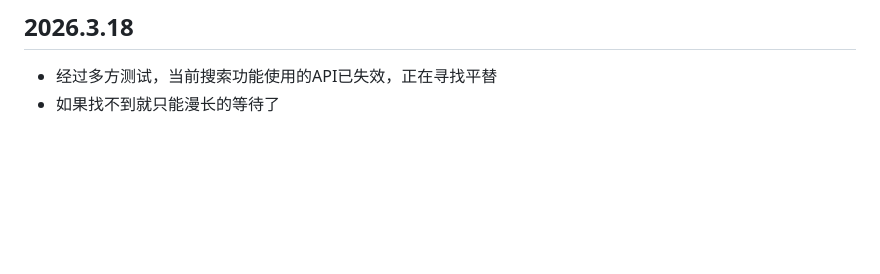
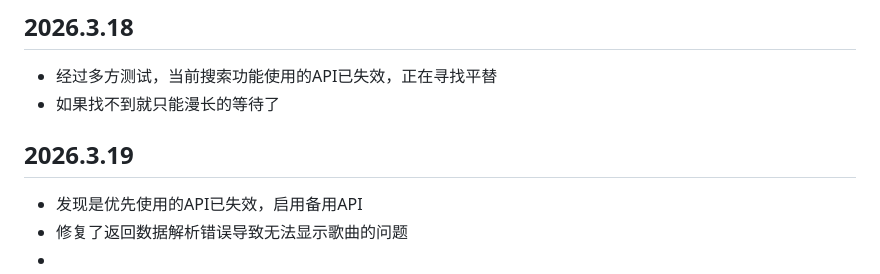
Before and after one commit to AH23333/MusicPlayer, a Markdown page: README.md, the part around the change. Rendered like a GitHub page; blank space fills up the shorter version.

Commit message:
更新日志
Enabled backup API due to primary API failure and fixed data parsing error affecting song display.

```diff
--- a/README.md
+++ b/README.md
@@ -166,3 +166,9 @@ npm run make
 
 - 经过多方测试，当前搜索功能使用的API已失效，正在寻找平替
 - 如果找不到就只能漫长的等待了
+
+## 2026.3.19
+
+- 发现是优先使用的API已失效，启用备用API
+- 修复了返回数据解析错误导致无法显示歌曲的问题
+-
```
